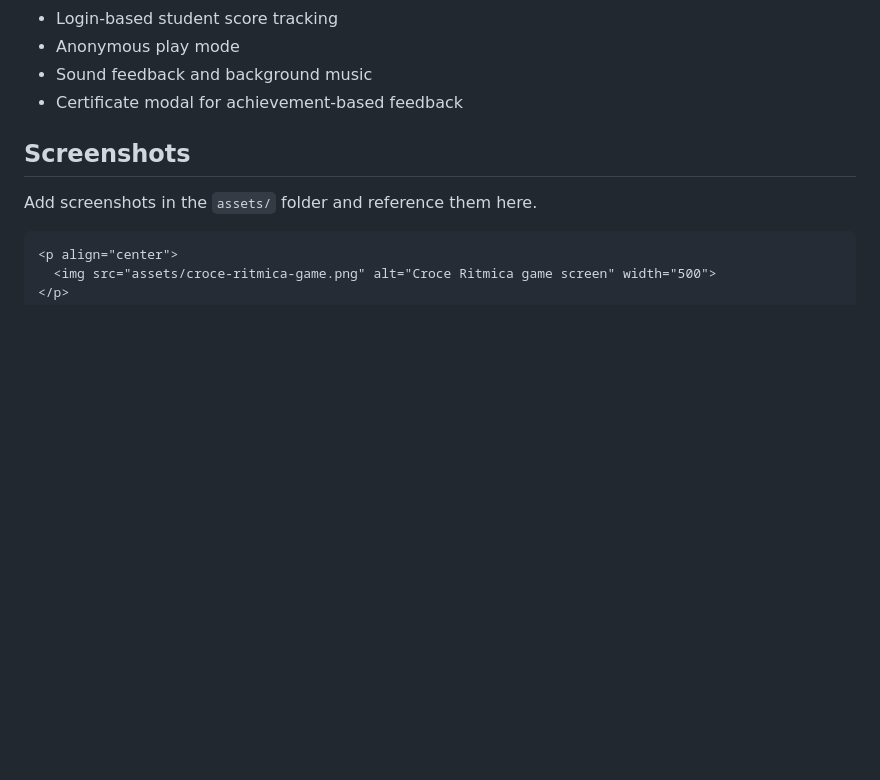
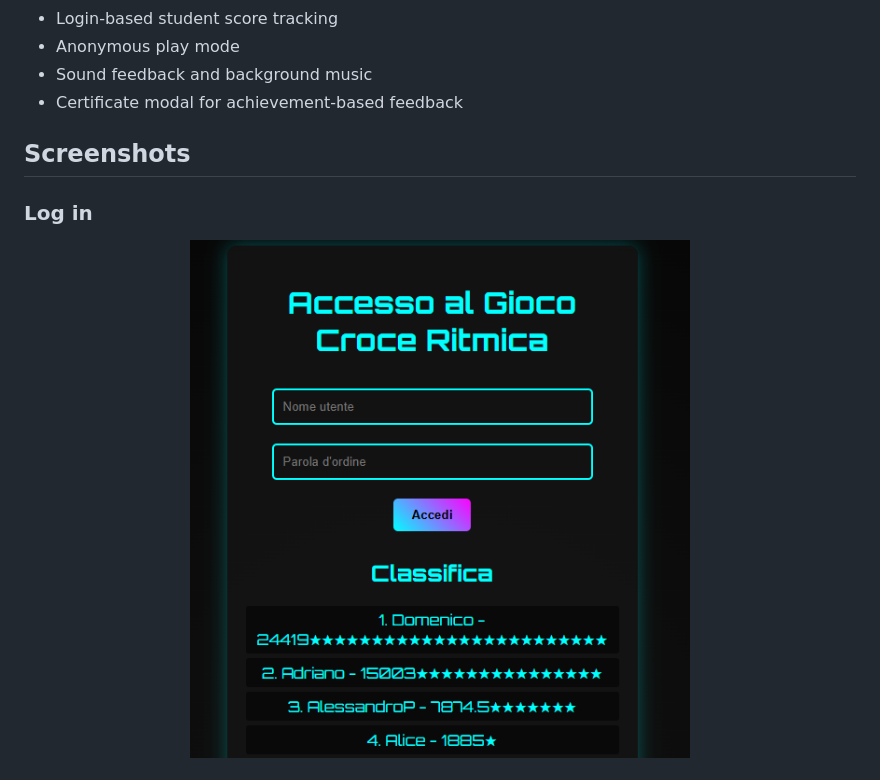
Before and after one commit to mikabba/croce-ritmica, a Markdown page: README.md, the part around the change printed below. Rendered like a GitHub page; pictures changed too: assets/login-leaderboard.png (added); blank space fills up the shorter version.

Commit message:
Update readme and added screenshot

````diff
--- a/README.md
+++ b/README.md
@@ -42,9 +42,8 @@ The application combines music notation rendering, editable answer cells, scorin
 
 ## Screenshots
 
-Add screenshots in the `assets/` folder and reference them here.
 
-```html
+### Log in
 <p align="center">
-  <img src="assets/croce-ritmica-game.png" alt="Croce Ritmica game screen" width="500">
+  <img src="assets/login-leaderboard.png" alt="Login and leaderboard" width="500">
 </p>
````
Also changed, not shown: other parts of README.md (+15 -1 lines), assets/positive-feedback.png (added), assets/start-game.png (added), assets/wrong-note.png (added).
